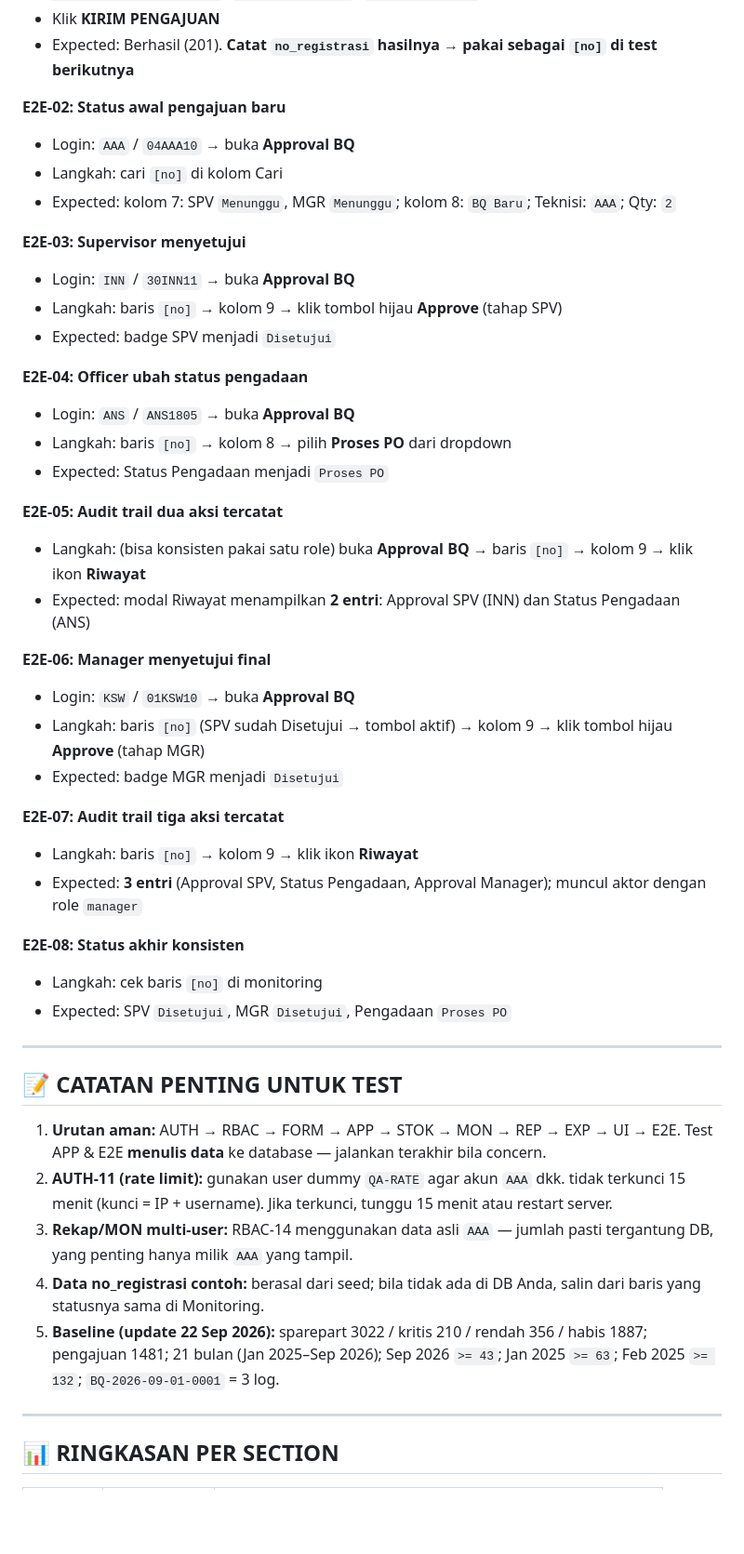
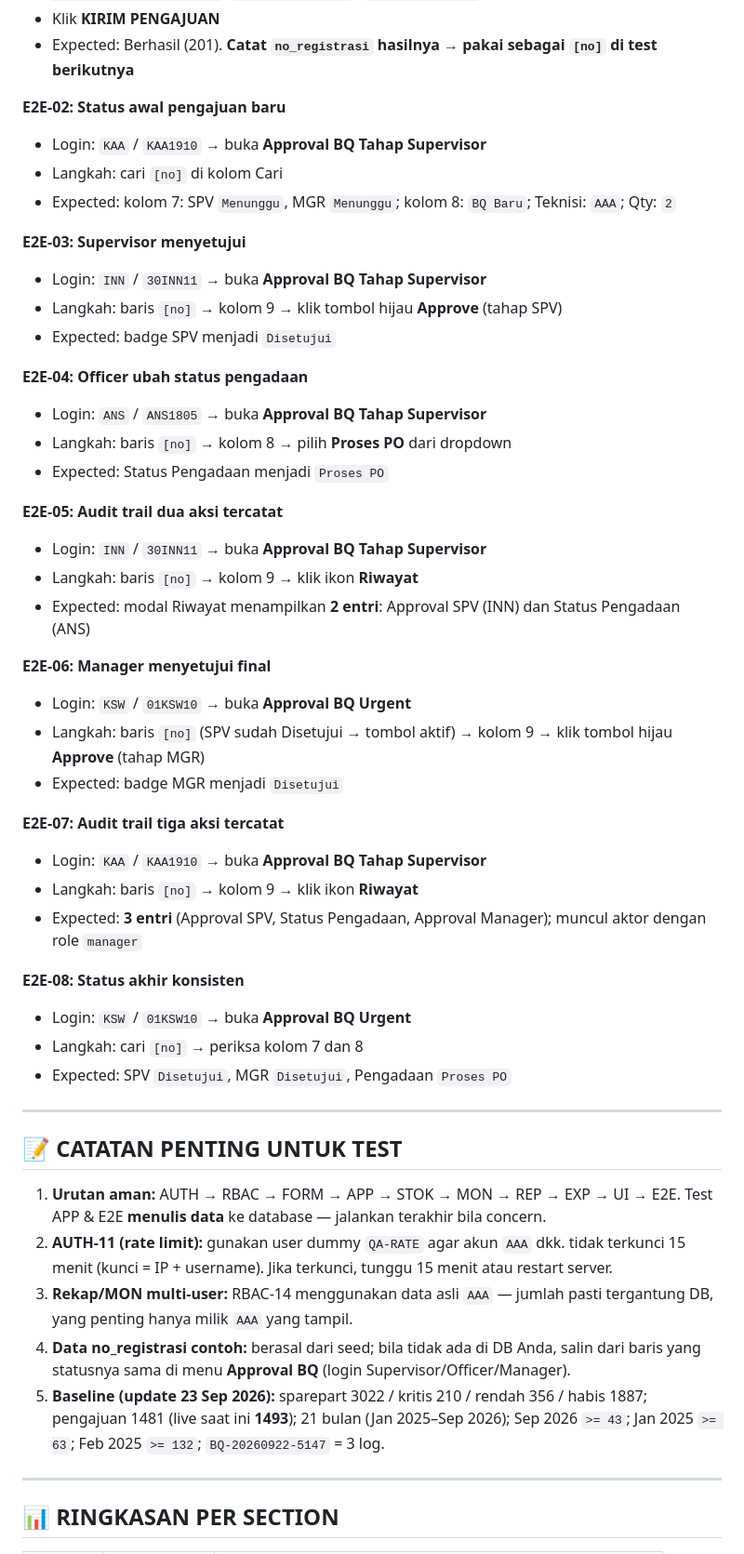
Before and after one commit to BetzQ/-_______-, a Markdown page: GUIDES_TEST_MANUAL_QA.md, the part around one of its changes. Shown at 93% size. GitHub-like rendering; blank space fills up the shorter version.

```diff
--- a/GUIDES_TEST_MANUAL_QA.md
+++ b/GUIDES_TEST_MANUAL_QA.md
@@ -392,35 +398,38 @@
 - Expected: Berhasil (201). **Catat `no_registrasi` hasilnya → pakai sebagai `[no]` di test berikutnya**
 
 **E2E-02: Status awal pengajuan baru**
-- Login: `AAA` / `04AAA10` → buka **Approval BQ**
+- Login: `KAA` / `KAA1910` → buka **Approval BQ Tahap Supervisor**
 - Langkah: cari `[no]` di kolom Cari
 - Expected: kolom 7: SPV `Menunggu`, MGR `Menunggu`; kolom 8: `BQ Baru`; Teknisi: `AAA`; Qty: `2`
 
 **E2E-03: Supervisor menyetujui**
-- Login: `INN` / `30INN11` → buka **Approval BQ**
+- Login: `INN` / `30INN11` → buka **Approval BQ Tahap Supervisor**
 - Langkah: baris `[no]` → kolom 9 → klik tombol hijau **Approve** (tahap SPV)
 - Expected: badge SPV menjadi `Disetujui`
 
 **E2E-04: Officer ubah status pengadaan**
-- Login: `ANS` / `ANS1805` → buka **Approval BQ**
+- Login: `ANS` / `ANS1805` → buka **Approval BQ Tahap Supervisor**
 - Langkah: baris `[no]` → kolom 8 → pilih **Proses PO** dari dropdown
 - Expected: Status Pengadaan menjadi `Proses PO`
 
 **E2E-05: Audit trail dua aksi tercatat**
-- Langkah: (bisa konsisten pakai satu role) buka **Approval BQ** → baris `[no]` → kolom 9 → klik ikon **Riwayat**
+- Login: `INN` / `30INN11` → buka **Approval BQ Tahap Supervisor**
+- Langkah: baris `[no]` → kolom 9 → klik ikon **Riwayat**
 - Expected: modal Riwayat menampilkan **2 entri**: Approval SPV (INN) dan Status Pengadaan (ANS)
 
 **E2E-06: Manager menyetujui final**
-- Login: `KSW` / `01KSW10` → buka **Approval BQ**
+- Login: `KSW` / `01KSW10` → buka **Approval BQ Urgent**
 - Langkah: baris `[no]` (SPV sudah Disetujui → tombol aktif) → kolom 9 → klik tombol hijau **Approve** (tahap MGR)
 - Expected: badge MGR menjadi `Disetujui`
 
 **E2E-07: Audit trail tiga aksi tercatat**
+- Login: `KAA` / `KAA1910` → buka **Approval BQ Tahap Supervisor**
 - Langkah: baris `[no]` → kolom 9 → klik ikon **Riwayat**
 - Expected: **3 entri** (Approval SPV, Status Pengadaan, Approval Manager); muncul aktor dengan role `manager`
 
 **E2E-08: Status akhir konsisten**
-- Langkah: cek baris `[no]` di monitoring
+- Login: `KSW` / `01KSW10` → buka **Approval BQ Urgent**
+- Langkah: cari `[no]` → periksa kolom 7 dan 8
 - Expected: SPV `Disetujui`, MGR `Disetujui`, Pengadaan `Proses PO`
 
 ---
@@ -430,8 +439,8 @@
 1. **Urutan aman:** AUTH → RBAC → FORM → APP → STOK → MON → REP → EXP → UI → E2E. Test APP & E2E **menulis data** ke database — jalankan terakhir bila concern.
 2. **AUTH-11 (rate limit):** gunakan user dummy `QA-RATE` agar akun `AAA` dkk. tidak terkunci 15 menit (kunci = IP + username). Jika terkunci, tunggu 15 menit atau restart server.
 3. **Rekap/MON multi-user:** RBAC-14 menggunakan data asli `AAA` — jumlah pasti tergantung DB, yang penting hanya milik `AAA` yang tampil.
-4. **Data no_registrasi contoh:** berasal dari seed; bila tidak ada di DB Anda, salin dari baris yang statusnya sama di Monitoring.
-5. **Baseline (update 22 Sep 2026):** sparepart 3022 / kritis 210 / rendah 356 / habis 1887; pengajuan 1481; 21 bulan (Jan 2025–Sep 2026); Sep 2026 `>= 43`; Jan 2025 `>= 63`; Feb 2025 `>= 132`; `BQ-2026-09-01-0001` = 3 log.
+4. **Data no_registrasi contoh:** berasal dari seed; bila tidak ada di DB Anda, salin dari baris yang statusnya sama di menu **Approval BQ** (login Supervisor/Officer/Manager).
+5. **Baseline (update 23 Sep 2026):** sparepart 3022 / kritis 210 / rendah 356 / habis 1887; pengajuan 1481 (live saat ini **1493**); 21 bulan (Jan 2025–Sep 2026); Sep 2026 `>= 43`; Jan 2025 `>= 63`; Feb 2025 `>= 132`; `BQ-20260922-5147` = 3 log.
 
 ---
 
```
Also changed, not shown: other parts of GUIDES_TEST_MANUAL_QA.md (+60 -54 lines).
